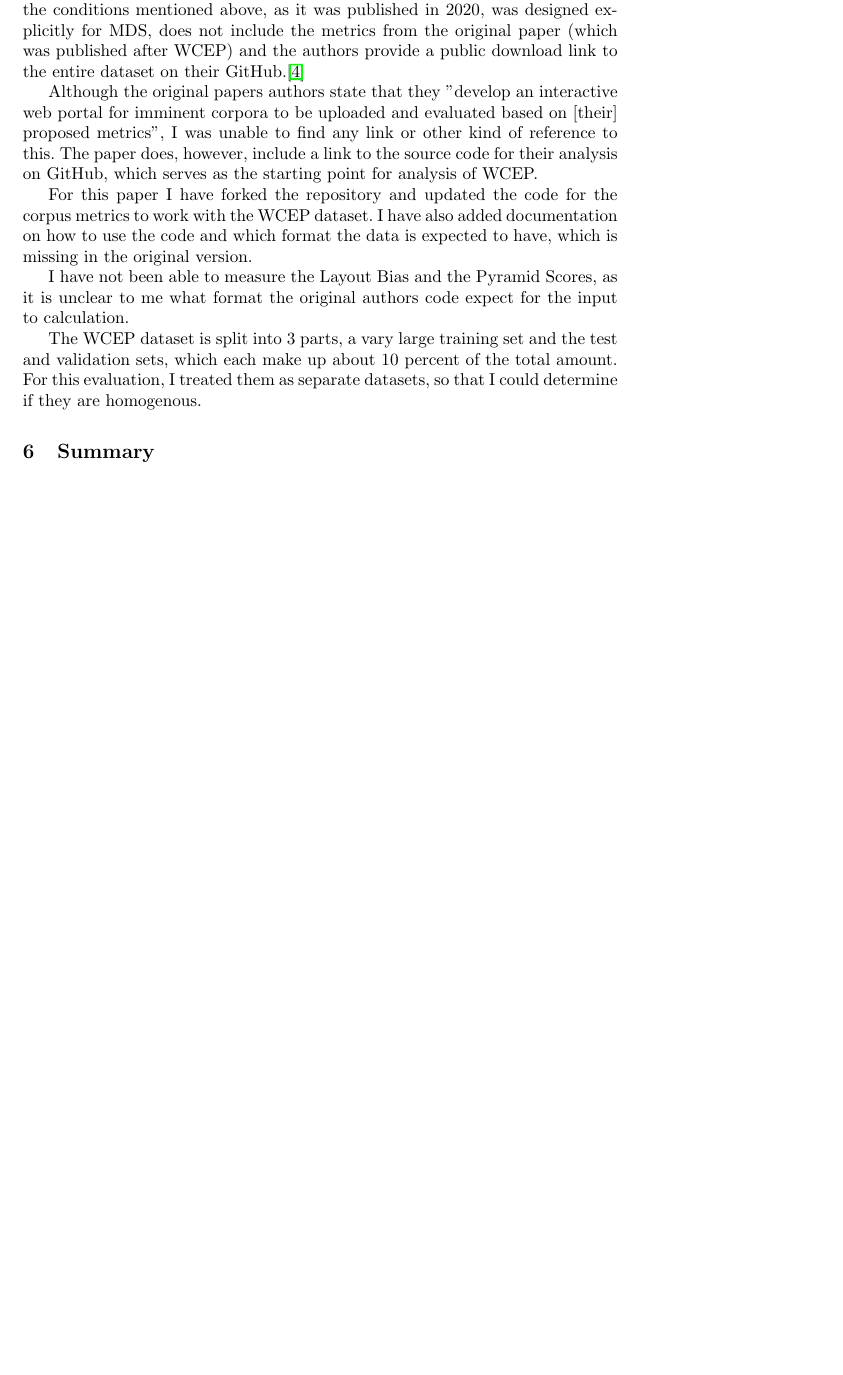
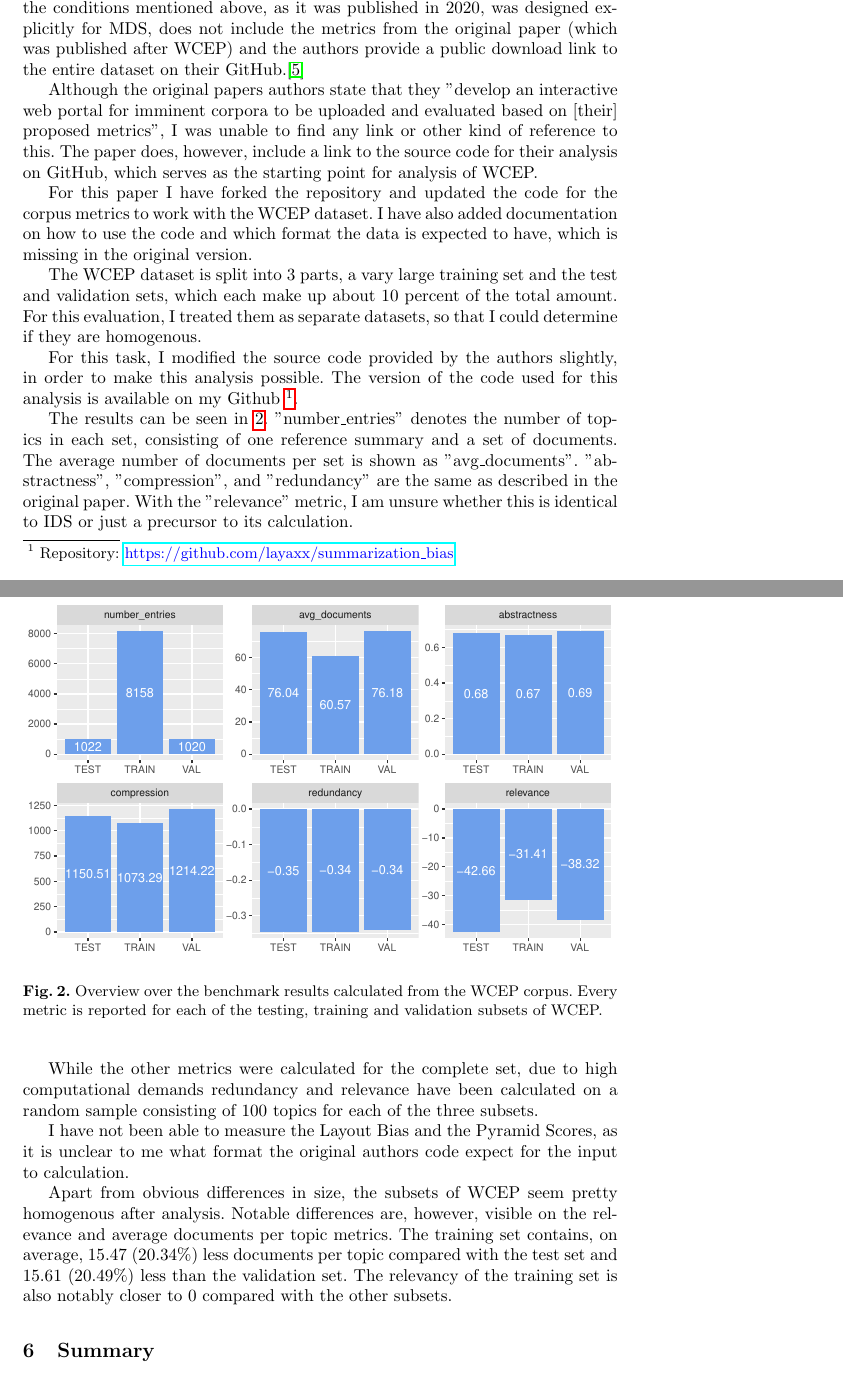
Before and after one commit to layaxx/s6_MI-Sem, a LaTeX paper (main.tex, which reads sections/60_analysis.tex): part of page 7 of 9 before the commit and two parts of pages 7 and 8 of 11 after it, the two joined at a grey line, cut so that both start at the same text, the shorter picture padded with empty space. Compiled offline with pdfLaTeX.

Commit message:
add own analysis

```diff
--- a/sections/60_analysis.tex
+++ b/sections/60_analysis.tex
@@ -23,10 +23,26 @@ The paper does, however, include a link to the source code for their analysis on
 For this paper I have forked the repository and updated the code for the corpus metrics to work with the WCEP dataset.
 I have also added documentation on how to use the code and which format the data is expected to have, which is missing in the original version.
 
-I have not been able to measure the Layout Bias and the Pyramid Scores, as it is unclear to me what format the original authors code expect for the input to calculation.
 
 The WCEP dataset is split into 3 parts, a vary large training set and the test and validation sets, which each make up about 10 percent of the total amount.
 For this evaluation, I treated them as separate datasets, so that I could determine if they are homogenous.
 
-% TODO: include values from benchmark
-% add link to github repo
+For this task, I modified the source code provided by the authors slightly, in order to make this analysis possible. The version of the code used for this analysis is available on my Github \footnote{Repository: \url{https://github.com/layaxx/summarization_bias}}.
+
+\begin{figure}
+    \includegraphics[width=\textwidth]{figures/analysis.eps}
+    \caption{Overview over the benchmark results calculated from the WCEP corpus. Every metric is reported for each of the testing, training and validation subsets of WCEP.} \label{fig:analysis}
+\end{figure}
+
+The results can be seen in \ref{fig:analysis}. "number\_entries" denotes the number of topics in each set, consisting of one reference summary and a set of documents.
+The average number of documents per set is shown as "avg\_documents". "abstractness", "compression", and "redundancy" are the same as described in the original paper.
+With the "relevance" metric, I am unsure whether this is identical to IDS or just a precursor to its calculation.
+
+While the other metrics were calculated for the complete set, due to high computational demands redundancy and relevance have been calculated on a random sample consisting of 100 topics for each of the three subsets.
+
+I have not been able to measure the Layout Bias and the Pyramid Scores, as it is unclear to me what format the original authors code expect for the input to calculation.
+
+Apart from obvious differences in size, the subsets of WCEP seem pretty homogenous after analysis.
+Notable differences are, however, visible on the relevance and average documents per topic metrics.
+The training set contains, on average, 15.47 (20.34\%) less documents per topic compared with the test set and 15.61 (20.49\%) less than the validation set.
+The relevancy of the training set is also notably closer to 0 compared with the other subsets.
```
Also changed, not shown: sections/24_results.tex (+1 -4 lines), sections/50_current-status.tex (+10 -8 lines), sections/figures/analysis-2.eps (added), sections/figures/analysis.eps (added), sections/figures/results.eps, sections/figures/test70168.eps (added), sections/figures/test70168.svg (added), sections/figures/train62667.eps (added), sections/60_analysis.tex (13 more changed lines), 3 other files.
